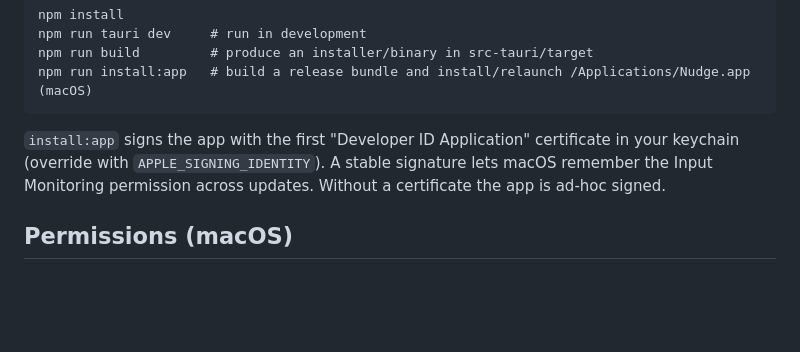
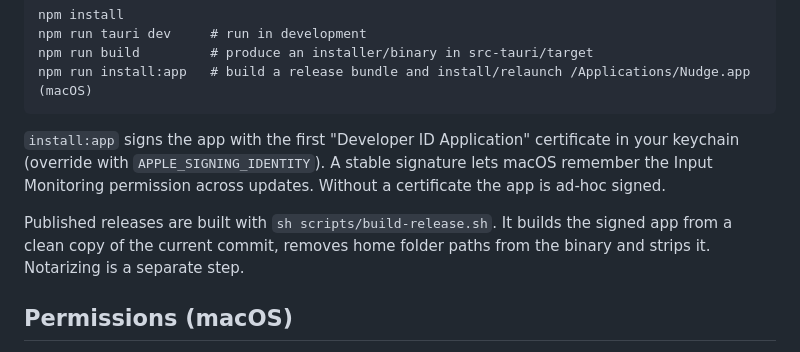
Before and after one commit to weskcode/nudge, a Markdown page: README.md, the part around the change. GitHub-like rendering; blank space fills up the shorter version.

Commit message:
README: mention the release build script

```diff
--- a/README.md
+++ b/README.md
@@ -97,6 +97,10 @@ certificate in your keychain (override with `APPLE_SIGNING_IDENTITY`). A
 stable signature lets macOS remember the Input Monitoring permission across
 updates. Without a certificate the app is ad-hoc signed.
 
+Published releases are built with `sh scripts/build-release.sh`. It builds
+the signed app from a clean copy of the current commit, removes home folder
+paths from the binary and strips it. Notarizing is a separate step.
+
 ## Permissions (macOS)
 
 To close the reminder with any key while another app is frontmost, Nudge
```
